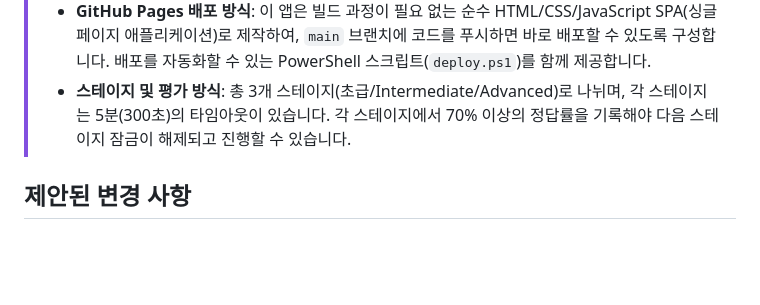
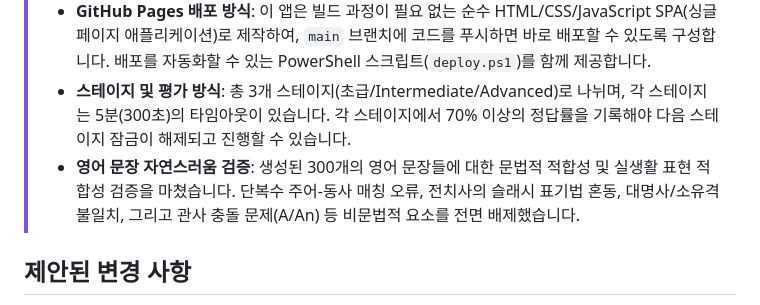
Before and after one commit to tramper2/EngLevelTest, a Markdown page: Doc/implementation_plan.md, the part around the change. Drawn GitHub-style; blank space fills up the shorter version.

```diff
--- a/Doc/implementation_plan.md
+++ b/Doc/implementation_plan.md
@@ -8,6 +8,7 @@ GitHub Pages에 배포할 수 있는 고품질의 영어 레벨 테스트 웹
 > - **깃허브 저장소 설정**: 원격 저장소 주소는 `git@github.com:tramper2/EngLevelTest.git`로 구성됩니다.
 > - **GitHub Pages 배포 방식**: 이 앱은 빌드 과정이 필요 없는 순수 HTML/CSS/JavaScript SPA(싱글 페이지 애플리케이션)로 제작하여, `main` 브랜치에 코드를 푸시하면 바로 배포할 수 있도록 구성합니다. 배포를 자동화할 수 있는 PowerShell 스크립트(`deploy.ps1`)를 함께 제공합니다.
 > - **스테이지 및 평가 방식**: 총 3개 스테이지(초급/Intermediate/Advanced)로 나뉘며, 각 스테이지는 5분(300초)의 타임아웃이 있습니다. 각 스테이지에서 70% 이상의 정답률을 기록해야 다음 스테이지 잠금이 해제되고 진행할 수 있습니다.
+> - **영어 문장 자연스러움 검증**: 생성된 300개의 영어 문장들에 대한 문법적 적합성 및 실생활 표현 적합성 검증을 마쳤습니다. 단복수 주어-동사 매칭 오류, 전치사의 슬래시 표기법 혼동, 대명사/소유격 불일치, 그리고 관사 충돌 문제(A/An) 등 비문법적 요소를 전면 배제했습니다.
 
 ## 제안된 변경 사항
 
```
Also changed, not shown: Doc/walkthrough.md (+8 -0 lines).
